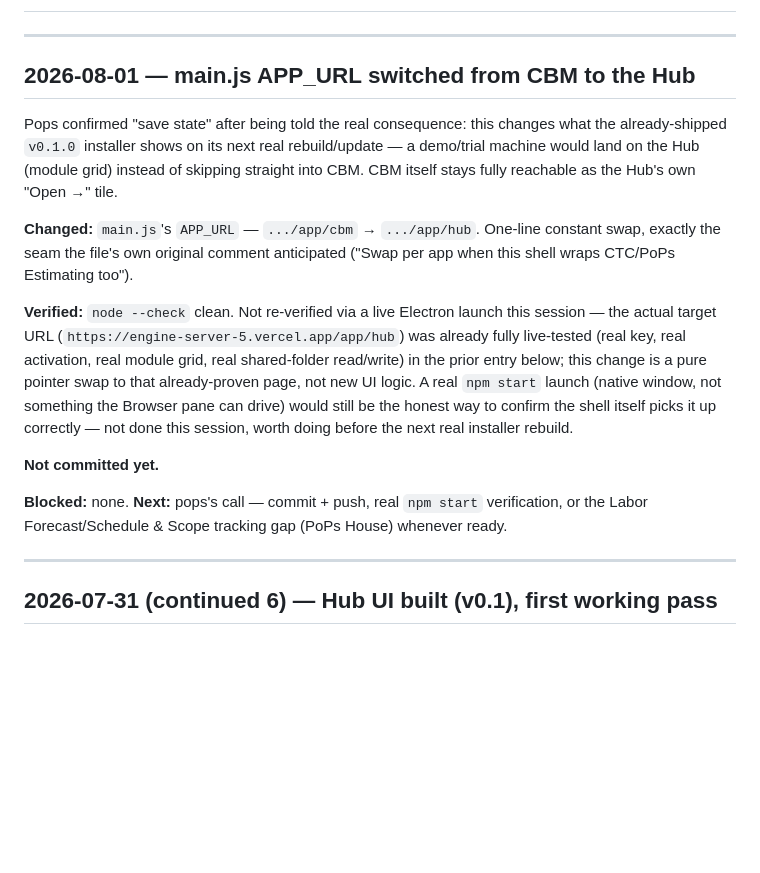
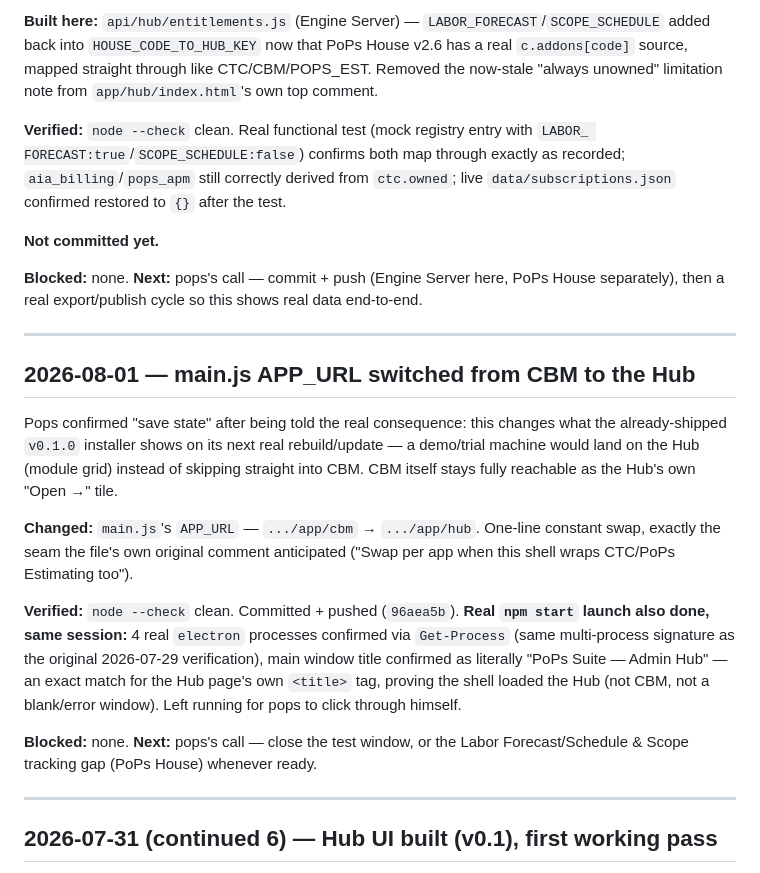
Before and after one commit to adminpops/pops-suite-electron-shell, a Markdown page: CURRENT_STATE.md, the part around one of its changes. GitHub-like rendering; blank space fills up the shorter version.

```diff
--- a/CURRENT_STATE.md
+++ b/CURRENT_STATE.md
@@ -2,3 +79,17 @@
+**Built here:** `api/hub/entitlements.js` (Engine Server) — `LABOR_FORECAST`/`SCOPE_SCHEDULE`
+added back into `HOUSE_CODE_TO_HUB_KEY` now that PoPs House v2.6 has a real `c.addons[code]`
+source, mapped straight through like CTC/CBM/POPS_EST. Removed the now-stale "always unowned"
+limitation note from `app/hub/index.html`'s own top comment.
+
+**Verified:** `node --check` clean. Real functional test (mock registry entry with `LABOR_
+FORECAST:true`/`SCOPE_SCHEDULE:false`) confirms both map through exactly as recorded;
+`aia_billing`/`pops_apm` still correctly derived from `ctc.owned`; live `data/subscriptions.json`
+confirmed restored to `{}` after the test.
+
+**Not committed yet.**
+
+**Blocked:** none. **Next:** pops's call — commit + push (Engine Server here, PoPs House
+separately), then a real export/publish cycle so this shows real data end-to-end.
 
 ---
 
@@ -13,18 +104,14 @@ reachable as the Hub's own "Open →" tile.
 the seam the file's own original comment anticipated ("Swap per app when this shell wraps
 CTC/PoPs Estimating too").
 
-**Verified:** `node --check` clean. Not re-verified via a live Electron launch this session — the
-actual target URL (`https://engine-server-5.vercel.app/app/hub`) was already fully live-tested
-(real key, real activation, real module grid, real shared-folder read/write) in the prior entry
-below; this change is a pure pointer swap to that already-proven page, not new UI logic. A real
-`npm start` launch (native window, not something the Browser pane can drive) would still be the
-honest way to confirm the shell itself picks it up correctly — not done this session, worth doing
-before the next real installer rebuild.
+**Verified:** `node --check` clean. Committed + pushed (`96aea5b`). **Real `npm start` launch also
+done, same session:** 4 real `electron` processes confirmed via `Get-Process` (same multi-process
+signature as the original 2026-07-29 verification), main window title confirmed as literally
+"PoPs Suite — Admin Hub" — an exact match for the Hub page's own `<title>` tag, proving the shell
+loaded the Hub (not CBM, not a blank/error window). Left running for pops to click through himself.
 
-**Not committed yet.**
-
-**Blocked:** none. **Next:** pops's call — commit + push, real `npm start` verification, or the
-Labor Forecast/Schedule & Scope tracking gap (PoPs House) whenever ready.
+**Blocked:** none. **Next:** pops's call — close the test window, or the Labor Forecast/Schedule &
+Scope tracking gap (PoPs House) whenever ready.
 
 ---
 
```
Also changed, not shown: other parts of CURRENT_STATE.md (+77 -0 lines), PICKUP-NEXT.md (added, +40 -0 lines).
